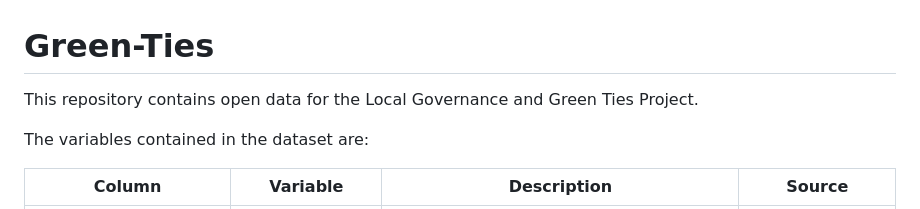
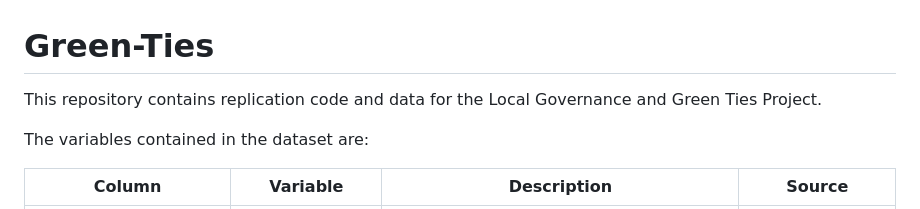
Before and after one commit to m-siciliano/Green-Ties, a Markdown page: README.md, the part around the change. GitHub-like rendering.

```diff
--- a/README.md
+++ b/README.md
@@ -1,6 +1,6 @@
 # Green-Ties
 
-This repository contains open data for the Local Governance and Green Ties Project.
+This repository contains replication code and data for the Local Governance and Green Ties Project.
 
 The variables contained in the dataset are:
 
```
